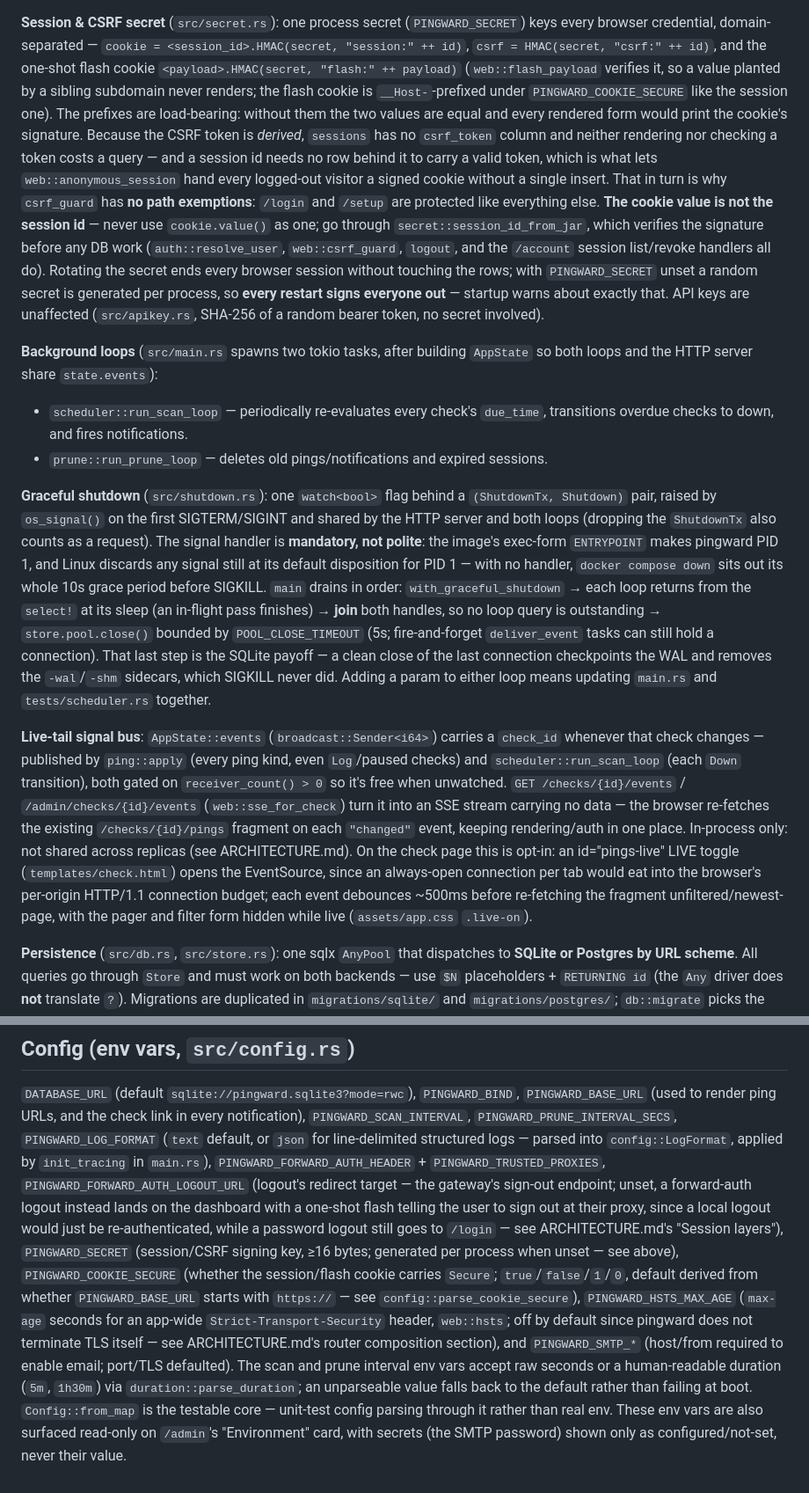
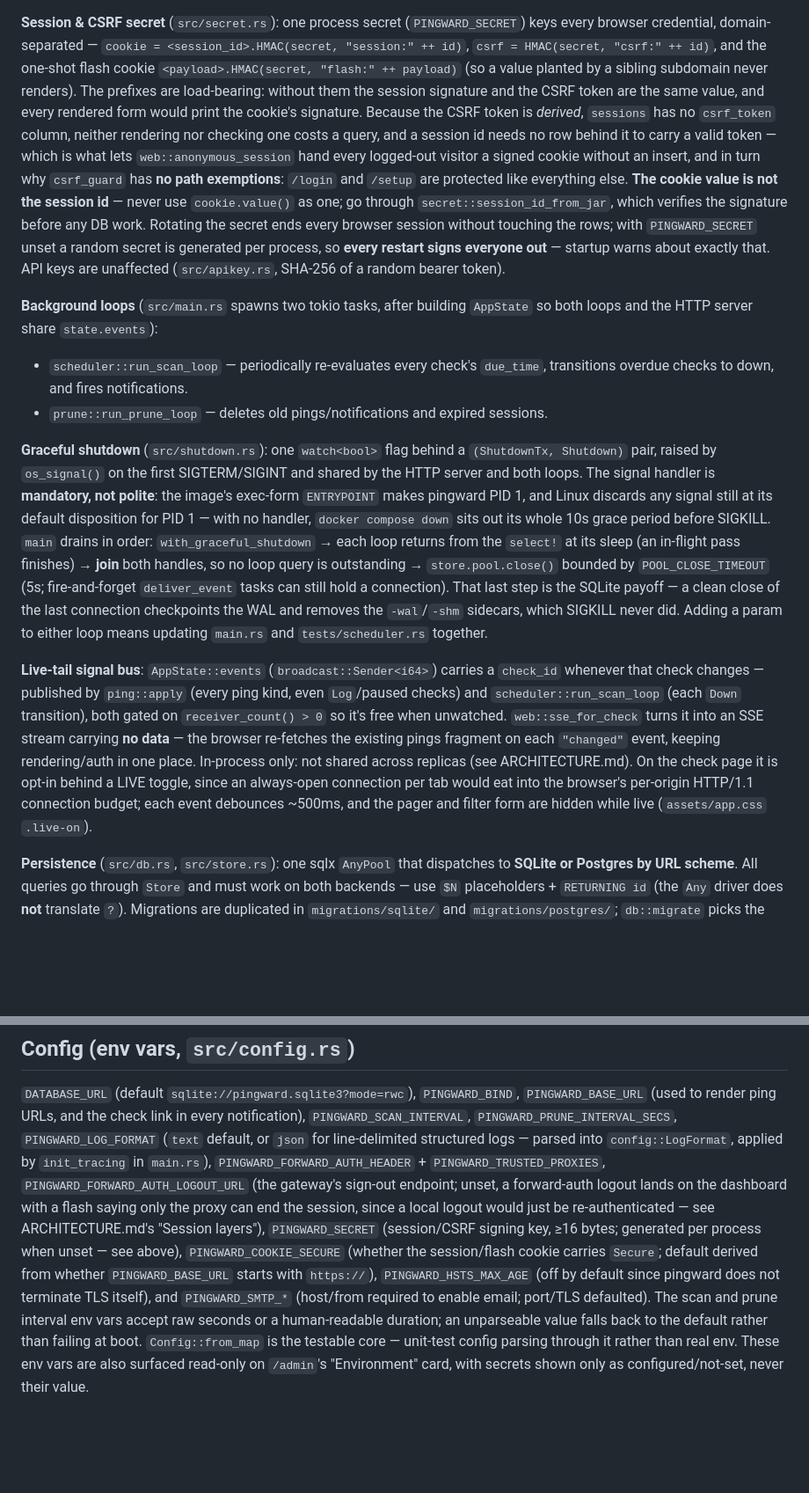
Before and after one commit to henry40408/pingward, a Markdown page: CLAUDE.md, 2 parts joined by grey strips. Shown at 88% size. GitHub-like rendering; blank space fills up the shorter version.

```diff
--- a/CLAUDE.md
+++ b/CLAUDE.md
@@ -77,24 +74,21 @@ one `AppState`:
 (`PINGWARD_SECRET`) keys every browser credential, domain-separated —
 `cookie = <session_id>.HMAC(secret, "session:" ++ id)`,
 `csrf = HMAC(secret, "csrf:" ++ id)`, and the one-shot flash cookie
-`<payload>.HMAC(secret, "flash:" ++ payload)` (`web::flash_payload` verifies
-it, so a value planted by a sibling subdomain never renders; the flash cookie
-is `__Host-`-prefixed under `PINGWARD_COOKIE_SECURE` like the session one). The prefixes are load-bearing: without
-them the two values are equal and every rendered form would print the cookie's
-signature. Because the CSRF token is *derived*, `sessions` has no `csrf_token`
-column and neither rendering nor checking a token costs a query — and a session
-id needs no row behind it to carry a valid token, which is what lets
-`web::anonymous_session` hand every logged-out visitor a signed cookie without
-a single insert. That in turn is why `csrf_guard` has **no path exemptions**:
-`/login` and `/setup` are protected like everything else. **The cookie
-value is not the session id** — never use `cookie.value()` as one; go through
-`secret::session_id_from_jar`, which verifies the signature before any DB work
-(`auth::resolve_user`, `web::csrf_guard`, `logout`, and the `/account` session
-list/revoke handlers all do). Rotating the secret ends every browser session
-without touching the rows; with `PINGWARD_SECRET` unset a random secret is
-generated per process, so **every restart signs everyone out** — startup warns
-about exactly that. API keys are unaffected (`src/apikey.rs`, SHA-256 of a
-random bearer token, no secret involved).
+`<payload>.HMAC(secret, "flash:" ++ payload)` (so a value planted by a sibling
+subdomain never renders). The prefixes are load-bearing: without them the
+session signature and the CSRF token are the same value, and every rendered
+form would print the cookie's signature. Because the CSRF token is *derived*,
+`sessions` has no `csrf_token` column, neither rendering nor checking one costs
+a query, and a session id needs no row behind it to carry a valid token — which
+is what lets `web::anonymous_session` hand every logged-out visitor a signed
+cookie without an insert, and in turn why `csrf_guard` has **no path
+exemptions**: `/login` and `/setup` are protected like everything else. **The
+cookie value is not the session id** — never use `cookie.value()` as one; go
+through `secret::session_id_from_jar`, which verifies the signature before any
+DB work. Rotating the secret ends every browser session without touching the
+rows; with `PINGWARD_SECRET` unset a random secret is generated per process, so
+**every restart signs everyone out** — startup warns about exactly that. API
+keys are unaffected (`src/apikey.rs`, SHA-256 of a random bearer token).
 
 **Background loops** (`src/main.rs` spawns two tokio tasks, after building
 `AppState` so both loops and the HTTP server share `state.events`):
@@ -104,14 +98,13 @@ random bearer token, no secret involved).
 
 **Graceful shutdown** (`src/shutdown.rs`): one `watch<bool>` flag behind a
 `(ShutdownTx, Shutdown)` pair, raised by `os_signal()` on the first
-SIGTERM/SIGINT and shared by the HTTP server and both loops (dropping the
-`ShutdownTx` also counts as a request). The signal handler is **mandatory, not
-polite**: the image's exec-form `ENTRYPOINT` makes pingward PID 1, and Linux
-discards any signal still at its default disposition for PID 1 — with no
-handler, `docker compose down` sits out its whole 10s grace period before
-SIGKILL. `main` drains in order: `with_graceful_shutdown` → each loop returns
-from the `select!` at its sleep (an in-flight pass finishes) → **join** both
-handles, so no loop query is outstanding → `store.pool.close()` bounded by
+SIGTERM/SIGINT and shared by the HTTP server and both loops. The signal handler
+is **mandatory, not polite**: the image's exec-form `ENTRYPOINT` makes pingward
+PID 1, and Linux discards any signal still at its default disposition for PID 1
+— with no handler, `docker compose down` sits out its whole 10s grace period
+before SIGKILL. `main` drains in order: `with_graceful_shutdown` → each loop
+returns from the `select!` at its sleep (an in-flight pass finishes) → **join**
+both handles, so no loop query is outstanding → `store.pool.close()` bounded by
 `POOL_CLOSE_TIMEOUT` (5s; fire-and-forget `deliver_event` tasks can still hold
 a connection). That last step is the SQLite payoff — a clean close of the last
 connection checkpoints the WAL and removes the `-wal`/`-shm` sidecars, which
@@ -122,16 +115,13 @@ SIGKILL never did. Adding a param to either loop means updating `main.rs` and
 a `check_id` whenever that check changes — published by `ping::apply` (every
 ping kind, even `Log`/paused checks) and `scheduler::run_scan_loop` (each
 `Down` transition), both gated on `receiver_count() > 0` so it's free when
-unwatched. `GET /checks/{id}/events` / `/admin/checks/{id}/events`
-(`web::sse_for_check`) turn it into an SSE stream carrying no data — the
-browser re-fetches the existing `/checks/{id}/pings` fragment on each
-`"changed"` event, keeping rendering/auth in one place. In-process only: not
-shared across replicas (see ARCHITECTURE.md). On the check page this is
-opt-in: an id="pings-live" LIVE toggle (`templates/check.html`) opens the
-EventSource, since an always-open connection per tab would eat into the
-browser's per-origin HTTP/1.1 connection budget; each event debounces ~500ms
-before re-fetching the fragment unfiltered/newest-page, with the pager and
-filter form hidden while live (`assets/app.css` `.live-on`).
+unwatched. `web::sse_for_check` turns it into an SSE stream carrying **no
+data** — the browser re-fetches the existing pings fragment on each `"changed"`
+event, keeping rendering/auth in one place. In-process only: not shared across
+replicas (see ARCHITECTURE.md). On the check page it is opt-in behind a LIVE
+toggle, since an always-open connection per tab would eat into the browser's
+per-origin HTTP/1.1 connection budget; each event debounces ~500ms, and the
+pager and filter form are hidden while live (`assets/app.css` `.live-on`).
 
 **Persistence** (`src/db.rs`, `src/store.rs`): one sqlx `AnyPool` that dispatches
 to **SQLite or Postgres by URL scheme**. All queries go through `Store` and must
@@ -355,23 +307,18 @@ notification), `PINGWARD_SCAN_INTERVAL`,
 `PINGWARD_PRUNE_INTERVAL_SECS`, `PINGWARD_LOG_FORMAT` (`text` default, or `json`
 for line-delimited structured logs — parsed into `config::LogFormat`, applied by
 `init_tracing` in `main.rs`), `PINGWARD_FORWARD_AUTH_HEADER` +
-`PINGWARD_TRUSTED_PROXIES`, `PINGWARD_FORWARD_AUTH_LOGOUT_URL` (logout's
-redirect target — the gateway's sign-out endpoint; unset, a forward-auth logout
-instead lands on the dashboard with a one-shot flash telling the user to sign
-out at their proxy, since a local logout would just be re-authenticated, while a
-password logout still goes to `/login` — see ARCHITECTURE.md's "Session
-layers"), `PINGWARD_SECRET` (session/CSRF signing key, ≥16
-bytes; generated per process when unset — see above), `PINGWARD_COOKIE_SECURE`
-(whether the session/flash cookie carries `Secure`; `true`/`false`/`1`/`0`,
-default derived from whether `PINGWARD_BASE_URL` starts with `https://` — see
-`config::parse_cookie_secure`), `PINGWARD_HSTS_MAX_AGE` (`max-age` seconds for
-an app-wide `Strict-Transport-Security` header, `web::hsts`; off by default
-since pingward does not terminate TLS itself — see ARCHITECTURE.md's router
-composition section), and `PINGWARD_SMTP_*`
-(host/from required to enable email; port/TLS defaulted). The scan and prune interval env vars accept raw
-seconds or a human-readable duration (`5m`, `1h30m`) via
-`duration::parse_duration`; an unparseable value falls back to the default
-rather than failing at boot. `Config::from_map` is the testable core —
-unit-test config parsing through it rather than real env. These env vars are
-also surfaced read-only on `/admin`'s "Environment" card, with secrets (the
-SMTP password) shown only as configured/not-set, never their value.
+`PINGWARD_TRUSTED_PROXIES`, `PINGWARD_FORWARD_AUTH_LOGOUT_URL` (the gateway's
+sign-out endpoint; unset, a forward-auth logout lands on the dashboard with a
+flash saying only the proxy can end the session, since a local logout would
+just be re-authenticated — see ARCHITECTURE.md's "Session layers"),
+`PINGWARD_SECRET` (session/CSRF signing key, ≥16 bytes; generated per process
+when unset — see above), `PINGWARD_COOKIE_SECURE` (whether the session/flash
+cookie carries `Secure`; default derived from whether `PINGWARD_BASE_URL`
+starts with `https://`), `PINGWARD_HSTS_MAX_AGE` (off by default since pingward
+does not terminate TLS itself), and `PINGWARD_SMTP_*` (host/from required to
+enable email; port/TLS defaulted). The scan and prune interval env vars accept
+raw seconds or a human-readable duration; an unparseable value falls back to
+the default rather than failing at boot. `Config::from_map` is the testable
+core — unit-test config parsing through it rather than real env. These env vars
+are also surfaced read-only on `/admin`'s "Environment" card, with secrets
+shown only as configured/not-set, never their value.
```
Also changed, not shown: other parts of CLAUDE.md (+96 -137 lines).
